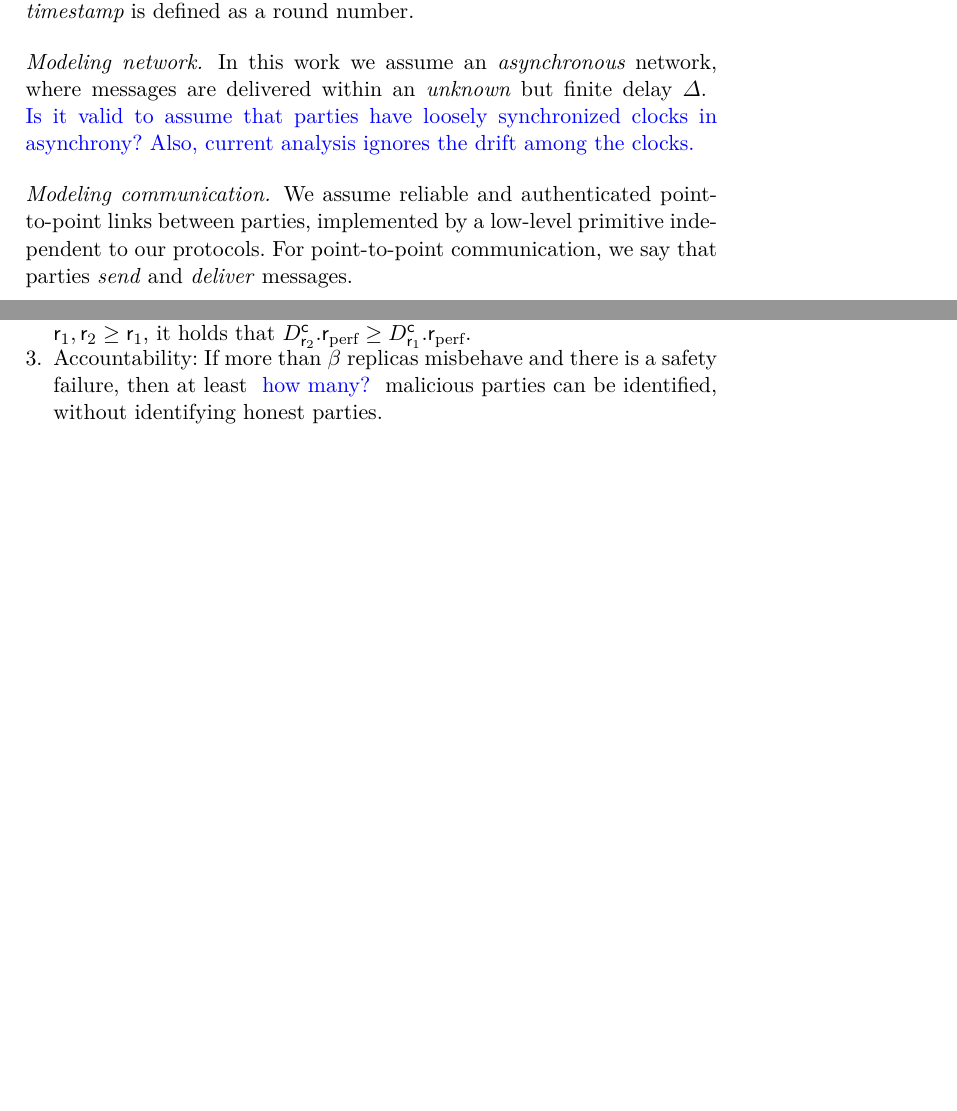
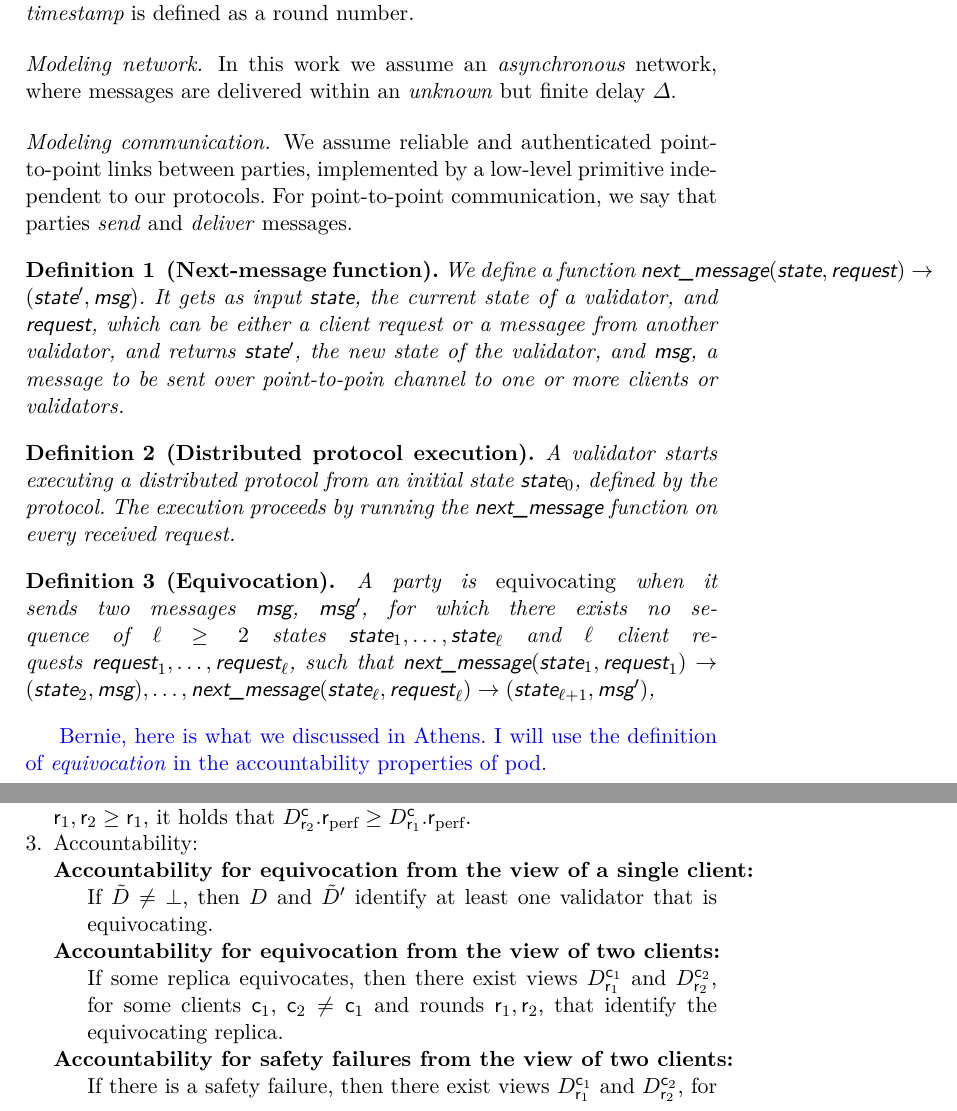
Before and after one commit to commonprefix/pod-paper, a LaTeX paper (proposal/main.tex, which reads macros.tex, model.tex, pod.tex): two parts of pages 3 and 5 of 17 before the commit and two parts of pages 3 and 5 of 18 after it, joined at a grey line, cut so that both start at the same text, the shorter picture padded with empty space. Compiled offline with XeLaTeX; a LaTeX package or settings file that is missing is left out.

Commit message:
upd accountability properties, define equivocation

```diff
--- a/macros.tex
+++ b/macros.tex
@@ -104,6 +104,11 @@
 \newcommand{\tsp}{\operand{ts}\xspace}
 \newcommand{\votedReplicas}{\operand{votedReplicas}\xspace}
 \newcommand{\missingReplicas}{\operand{missingReplicas}\xspace}
+\newcommand{\opnext}{\operand{next\_message}\xspace}
+\newcommand{\nextmsg}{\operand{msg}\xspace}
+\newcommand{\state}{\operand{state}\xspace}
+\newcommand{\req}{\operand{request}\xspace}
+
 
 
 \newcommand{\user}{\operand{user}\xspace}
--- a/model.tex
+++ b/model.tex
@@ -31,10 +31,28 @@
 \dotparagraph{Modeling network}
 % In the synchronous model, we assume that every message is delivered within a \emph{known} finite delay of $\Delta$ rounds. In the partially synchronous model, we assume that messages are delivered within a known finite delay of $\Delta$ rounds only \emph{after} an unknown but finite period of time called the Global Stabilization Time (GST). Messages sent before the GST may be delivered only $\Delta$ rounds after the GST.
 In this work we assume an \emph{asynchronous} network, where messages are delivered within an \emph{unknown} but finite delay $\Delta$.
-\oa{Is it valid to assume that parties have loosely synchronized clocks in asynchrony? Also, current analysis ignores the drift among the clocks.}
 % We define $\delta \in [1, \Delta]$ as the number of rounds it actually takes to deliver a message between honest parties.
 %We use the notion of a \emph{round}: each transaction gets associated with a specific round. We say the transaction becomes \emph{\confirmed} at that round. \bd{There's a confusion between the definition of a round as a unit of time during which communication takes place and the use of rounds as  timestamps for specific transactions. We also lack a definition of synchronous/semi-synchronous communication.}
 
 \dotparagraph{Modeling communication}
 We assume reliable and authenticated point-to-point links between parties, implemented by a low-level primitive independent to our protocols.
 For point-to-point communication, we say that parties \emph{send} and \emph{deliver} messages.
+
+
+\begin{definition}[Next-message function]
+    We define a function $\opnext(\state, \req) \returns (\state', \nextmsg)$. It gets as input \state, the current state  of a validator, and \req, which can be either a client request or a messagee from another validator, and returns $\state'$, the new state of the validator, and \nextmsg, a message to be sent over point-to-poin channel to one or more clients or validators.
+\end{definition}
+
+\begin{definition}[Distributed protocol execution]
+    A validator starts executing a distributed protocol from an initial state $\state_0$, defined by the protocol.
+    The execution proceeds by running the \opnext{} function on every received request.
+\end{definition}
+
+\begin{definition}[Equivocation]\sloppy
+    A party is \emph{equivocating} when it sends two messages \nextmsg, $\nextmsg'$, for which there exists no sequence of $\ell \geq 2$ states $\state_1, \ldots, \state_\ell$ and $\ell$ client requests $\req_1, \ldots, \req_{\ell}$, such that
+    $\opnext(\state_1, \req_1) \returns (\state_2, \nextmsg),
+    \ldots,
+    \opnext(\state_{\ell}, \req_{\ell}) \returns (\state_{\ell+1}, \nextmsg')$,
+\end{definition}
+
+\oa{Bernie, here is what we discussed in Athens. I will use the definition of \emph{equivocation} in  the  accountability properties of pod.}
--- a/pod.tex
+++ b/pod.tex
@@ -113,8 +115,22 @@
     \end{description}
 
     \item{Accountability:}
-    If more than \beta replicas misbehave and there is a safety failure, then at least \oa{how many?} malicious parties can be identified, without identifying honest parties.
-    % \item[Fair punishment]
+    \begin{description}
+        \item [Accountability for equivocation from the view of a single client:]
+        If $\tilde\Pod \neq \bot$, then $\Pod$ and $\tilde\Pod'$ identify at least one validator that is equivocating.
+        \item [Accountability for equivocation from the view of two clients:]
+        If some replica equivocates, then there exist
+        views $\podView{\client_1}{\round_1}$ and $\podView{\client_2}{\round_2}$, for some clients $\client_1$, $\client_2 \neq \client_1$ and rounds $\round_1, \round_2$,
+        that identify the equivocating replica.
+        \item [Accountability for safety failures from the view of two clients:]
+        If there is a safety failure, then there exist
+        views $\podView{\client_1}{\round_1}$ and $\podView{\client_2}{\round_2}$, for some clients $\client_1$, $\client_2 \neq \client_1$ and rounds $\round_1, \round_2$,
+        that identify at least $\beta + 1$ equivocating replicas.
+        \item [Fairness]
+        Pod does not identify honest parties.
+
+    \end{description}
+        % \item[Fair punishment]
     % No honest validator gets punished as a result of malicious operation. If $\opidentify{\txcert, \ppcert} \returns P'$, where \txcert is a record certificate for transaction \tx
     % and $\ppcert$ is a past-perfect certificate for a pod \Pod,
     % can only be created if all parties in $P'$ sign \tx and \Pod.
```
Also changed, not shown: pod-construction.tex (+16 -1 lines), pod.tex (30 more changed lines).
